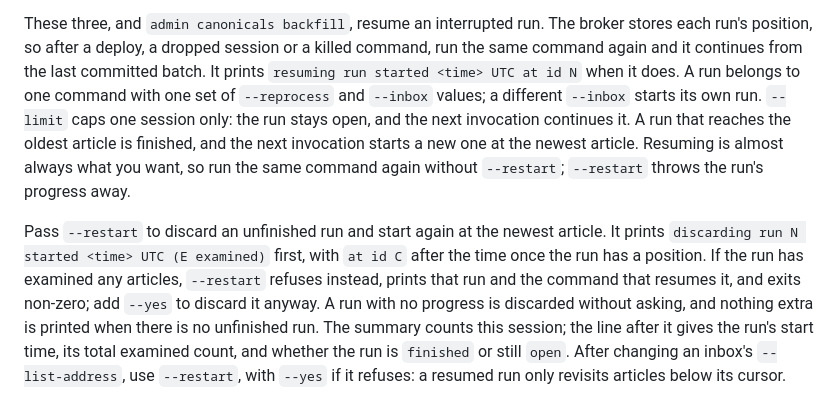
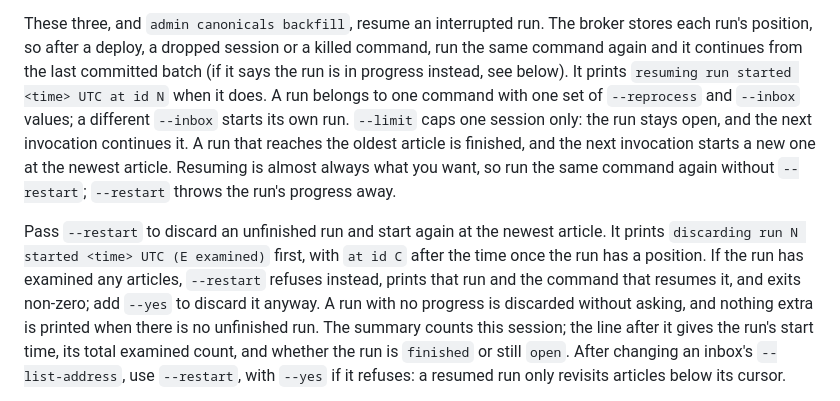
Before and after one commit to sgaduuw/mimir, a Markdown page: docs/archive.md, the part around the change. Drawn GitHub-style.

Commit message:
docs: point the resume paragraph at the in-progress case, reflow
Co-Authored-By: Claude Opus 5.5 <noreply@anthropic.com>

```diff
--- a/docs/archive.md
+++ b/docs/archive.md
@@ -188,7 +188,8 @@ per-command options.
 These three, and `admin canonicals backfill`, resume an interrupted run. The
 broker stores each run's position, so after a deploy, a dropped session or a
 killed command, run the same command again and it continues from the last
-committed batch. It prints `resuming run started <time> UTC at id N` when it does.
+committed batch (if it says the run is in progress instead, see below). It
+prints `resuming run started <time> UTC at id N` when it does.
 A run belongs to one command with one set of `--reprocess` and `--inbox`
 values; a different `--inbox` starts its own run. `--limit` caps one session
 only: the run stays open, and the next invocation continues it. A run that
@@ -199,8 +200,9 @@ progress away.
 
 Pass `--restart` to discard an unfinished run and start again at the newest
 article. It prints `discarding run N started <time> UTC (E examined)` first,
-with `at id C` after the time once the run has a position. If the run has examined any articles, `--restart` refuses instead,
-prints that run and the command that resumes it, and exits non-zero; add
+with `at id C` after the time once the run has a position. If the run has
+examined any articles, `--restart` refuses instead, prints that run and the
+command that resumes it, and exits non-zero; add
 `--yes` to discard it anyway. A run with no progress is discarded without
 asking, and nothing extra is printed when there is no unfinished run. The
 summary counts this session; the line after it gives the run's start time, its
```
Also changed, not shown: CONTEXT.md (+2 -3 lines).
